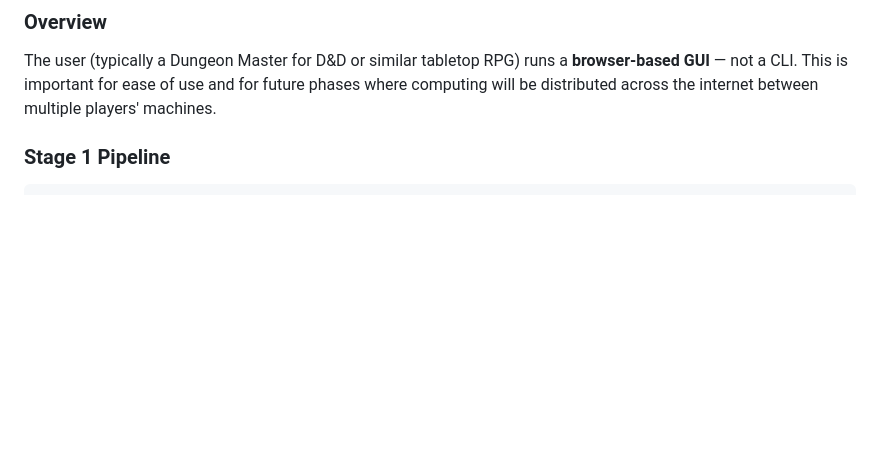
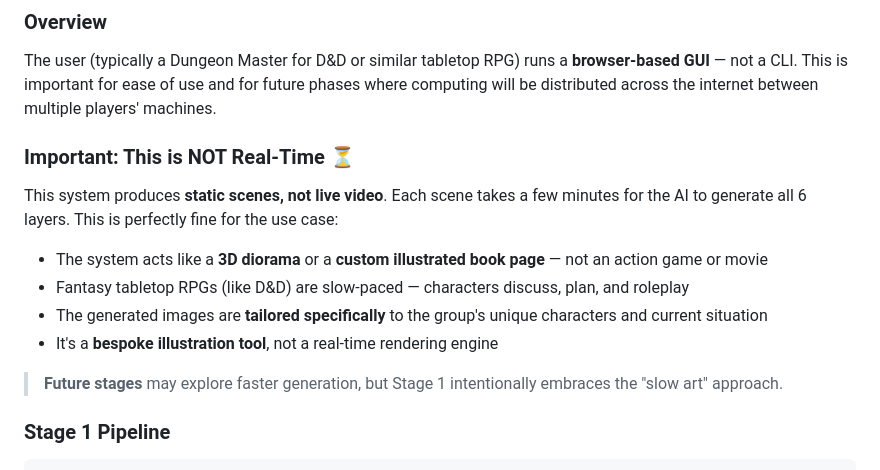
Before and after one commit to strulovitz/StrulovitzGhost, a Markdown page: docs/DESIGN.md, the part around the change. Rendered like a GitHub page; blank space fills up the shorter version.

Commit message:
Fix: Combine sky+mountains into Layer 6 (6 layers total). Add non-real-time diorama note.

```diff
--- a/docs/DESIGN.md
+++ b/docs/DESIGN.md
@@ -79,6 +79,17 @@ The software's job is to **calculate and render the correct image for each of th
 ### Overview
 
 The user (typically a Dungeon Master for D&D or similar tabletop RPG) runs a **browser-based GUI** — not a CLI. This is important for ease of use and for future phases where computing will be distributed across the internet between multiple players' machines.
+
+### Important: This is NOT Real-Time ⏳
+
+This system produces **static scenes, not live video**. Each scene takes a few minutes for the AI to generate all 6 layers. This is perfectly fine for the use case:
+
+- The system acts like a **3D diorama** or a **custom illustrated book page** — not an action game or movie
+- Fantasy tabletop RPGs (like D&D) are slow-paced — characters discuss, plan, and roleplay
+- The generated images are **tailored specifically** to the group's unique characters and current situation
+- It's a **bespoke illustration tool**, not a real-time rendering engine
+
+> **Future stages** may explore faster generation, but Stage 1 intentionally embraces the "slow art" approach.
 
 ### Stage 1 Pipeline
 
```
Also changed, not shown: docs/EXAMPLE-SCENE.md (+22 -45 lines).
